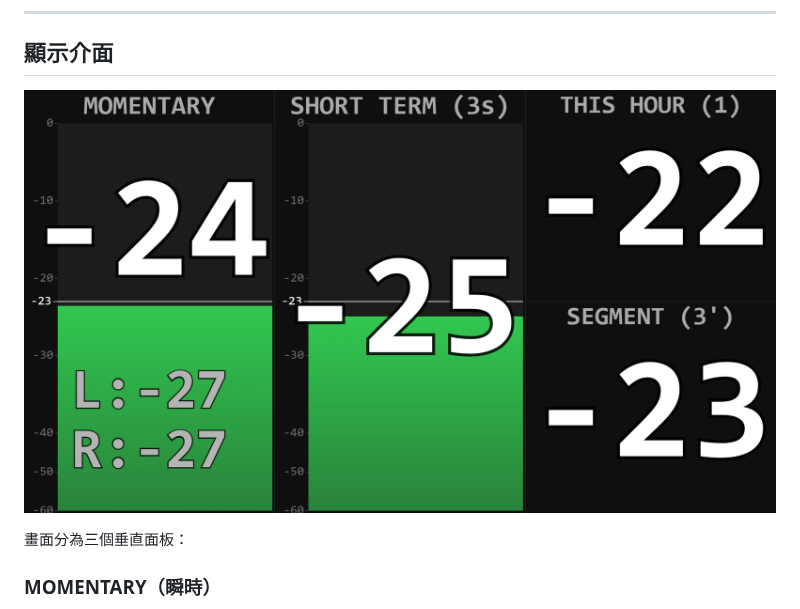
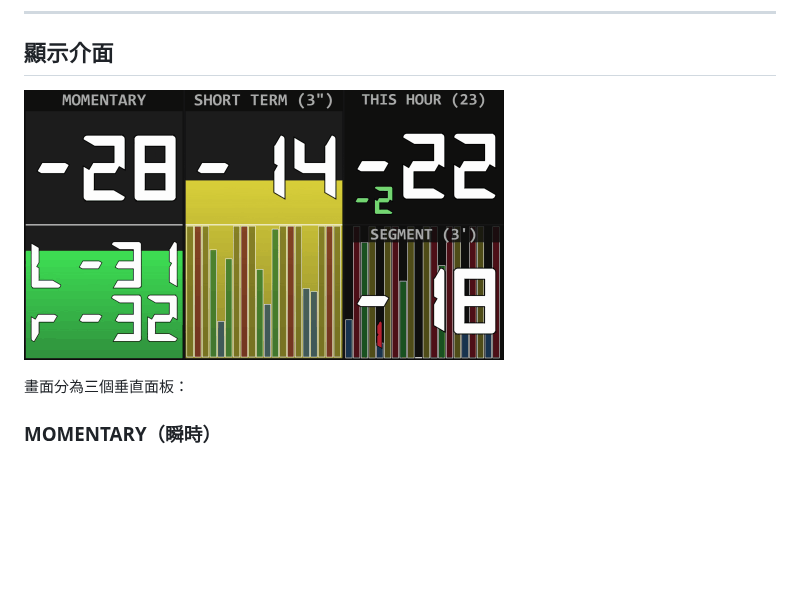
Before and after one commit to AzureRush/lufsmeterforpi, a Markdown page: README.md, the part around the change. Rendered like a GitHub page; pictures changed too: loudness_meter_preview.gif (added); blank space fills up the shorter version.

Commit message:
docs: README preview 換成動態 GIF 展示介面運作
Co-Authored-By: Claude Sonnet 4.5 <noreply@anthropic.com>

```diff
--- a/README.md
+++ b/README.md
@@ -63,7 +63,7 @@ DISPLAY=:0 python3 ~/loudness_meter/loudness_meter.py
 
 ## 顯示介面
 
-![螢幕截圖](https://raw.githubusercontent.com/AzureRush/lufsmeterforpi/refs/heads/main/preview.png)
+![Demo](https://raw.githubusercontent.com/AzureRush/lufsmeterforpi/refs/heads/main/loudness_meter_preview.gif)
 
 畫面分為三個垂直面板：
 
```
